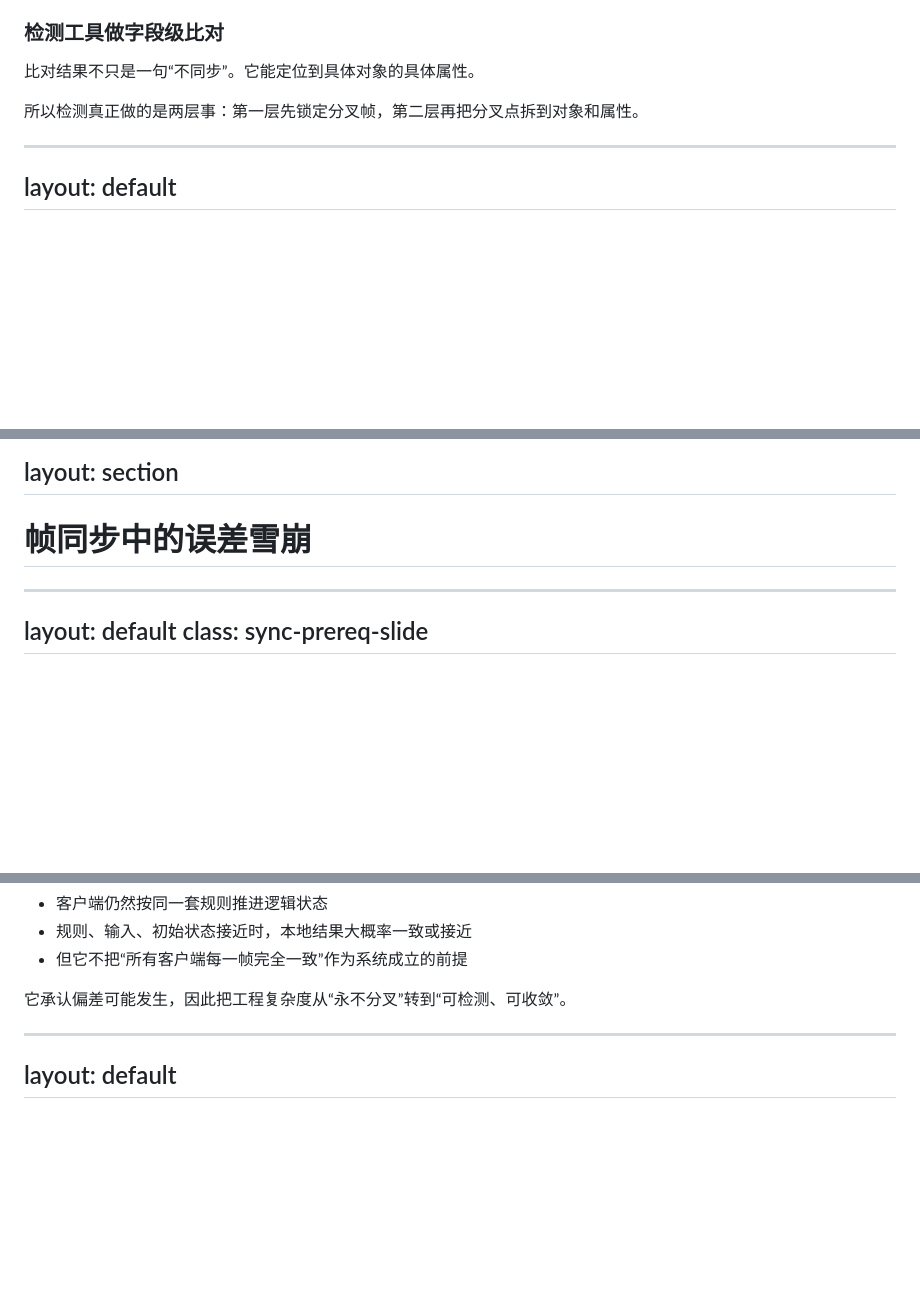
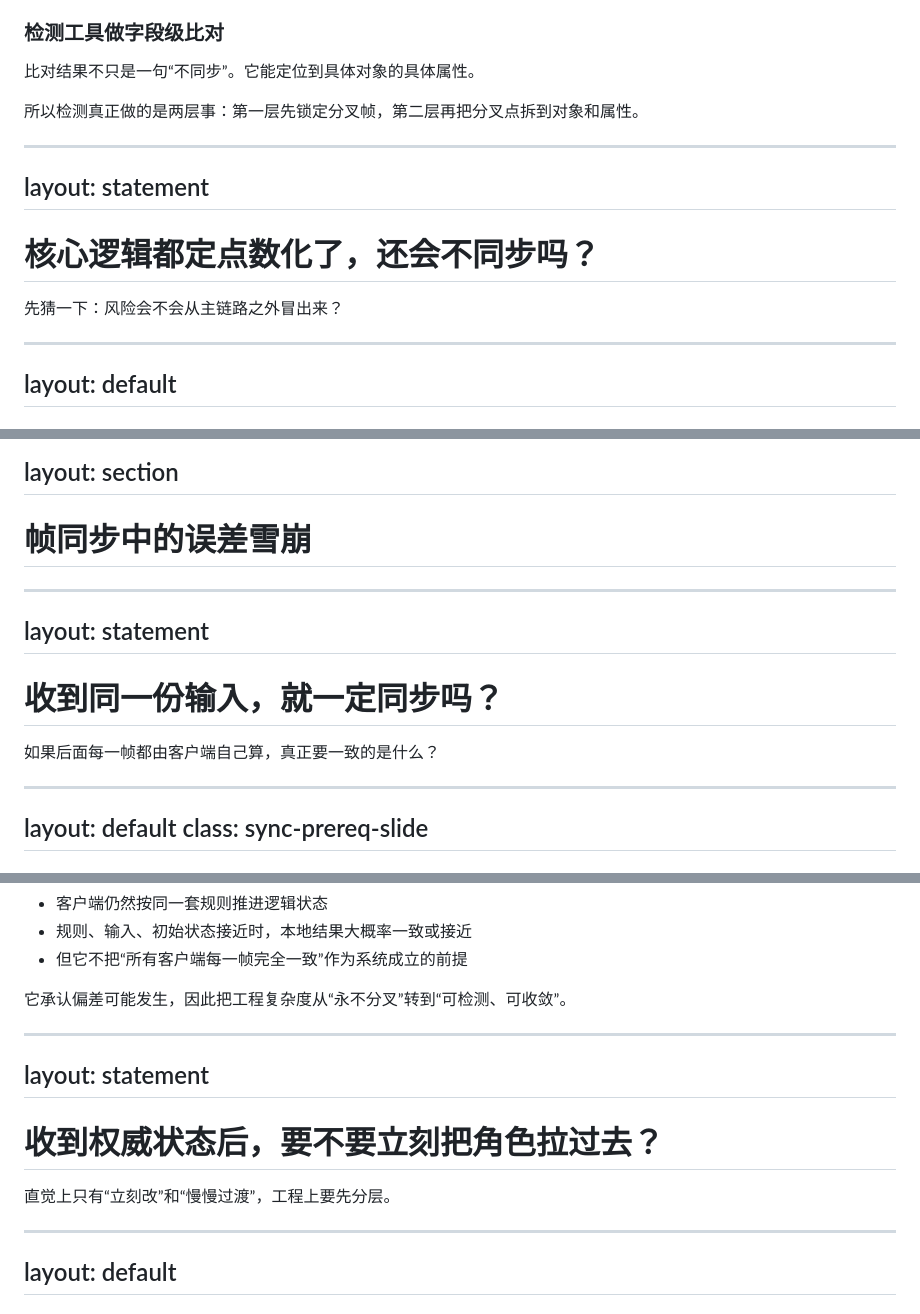
Before and after one commit to boomlulu/knowledge-share, a Markdown page: 帧同步技术分享/slidev/slides.md, 3 parts joined by grey strips. Rendered like a GitHub page; blank space fills up the shorter version.

```diff
--- a/帧同步技术分享/slidev/slides.md
+++ b/帧同步技术分享/slidev/slides.md
@@ -295,6 +321,16 @@ layout: default
 </div>
 
 ---
+layout: statement
+---
+
+<h1>核心逻辑都定点数化了，还会不同步吗？</h1>
+
+<div class="statement-subline">
+先猜一下：风险会不会从主链路之外冒出来？
+</div>
+
+---
 layout: default
 ---
 
@@ -361,6 +397,16 @@ layout: section
 <h1>帧同步中的误差雪崩</h1>
 
 ---
+layout: statement
+---
+
+<h1>收到同一份输入，就一定同步吗？</h1>
+
+<div class="statement-subline">
+如果后面每一帧都由客户端自己算，真正要一致的是什么？
+</div>
+
+---
 layout: default
 class: sync-prereq-slide
 ---
@@ -619,6 +703,16 @@ layout: default
 </div>
 
 ---
+layout: statement
+---
+
+<h1>收到权威状态后，要不要立刻把角色拉过去？</h1>
+
+<div class="statement-subline">
+直觉上只有“立刻改”和“慢慢过渡”，工程上要先分层。
+</div>
+
+---
 layout: default
 ---
 
```
Also changed, not shown: other parts of 帧同步技术分享/slidev/slides.md (+118 -14 lines).
